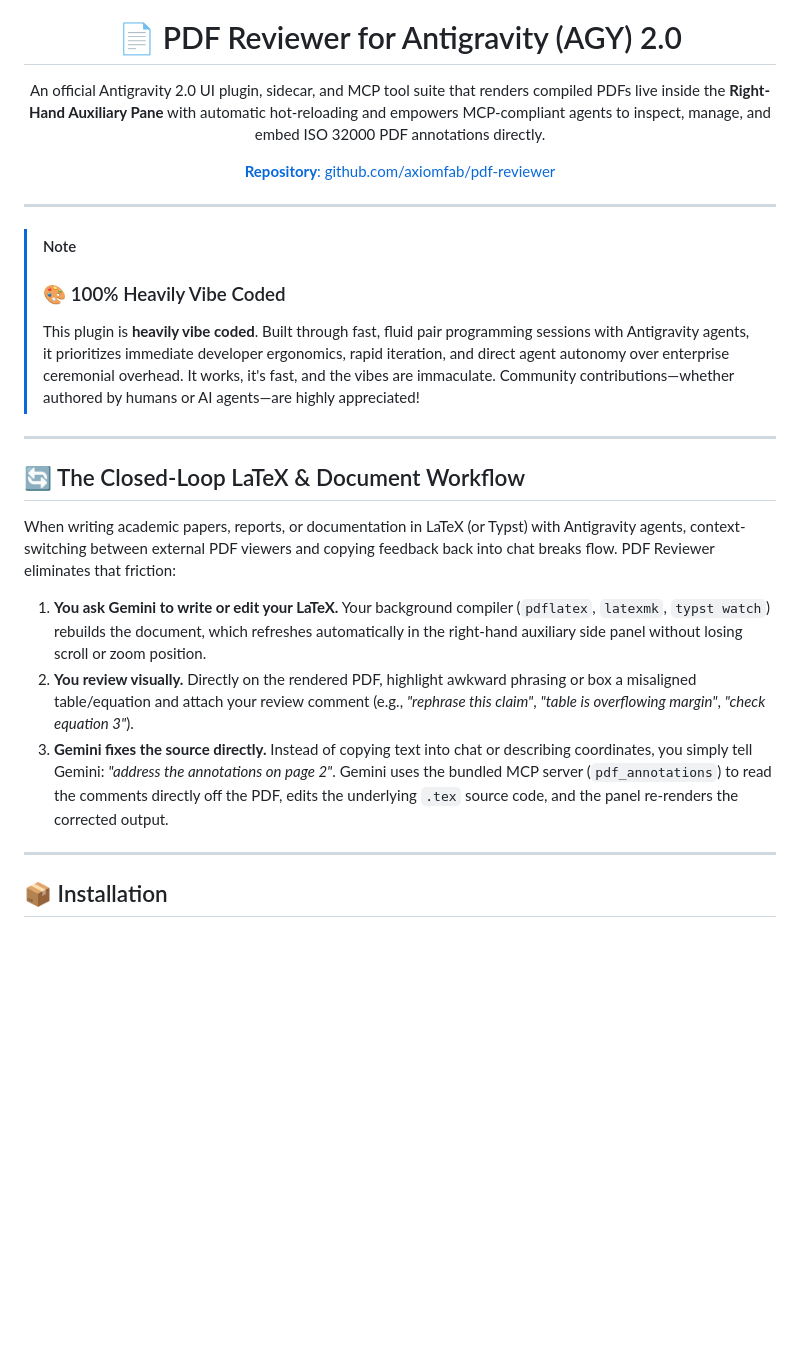
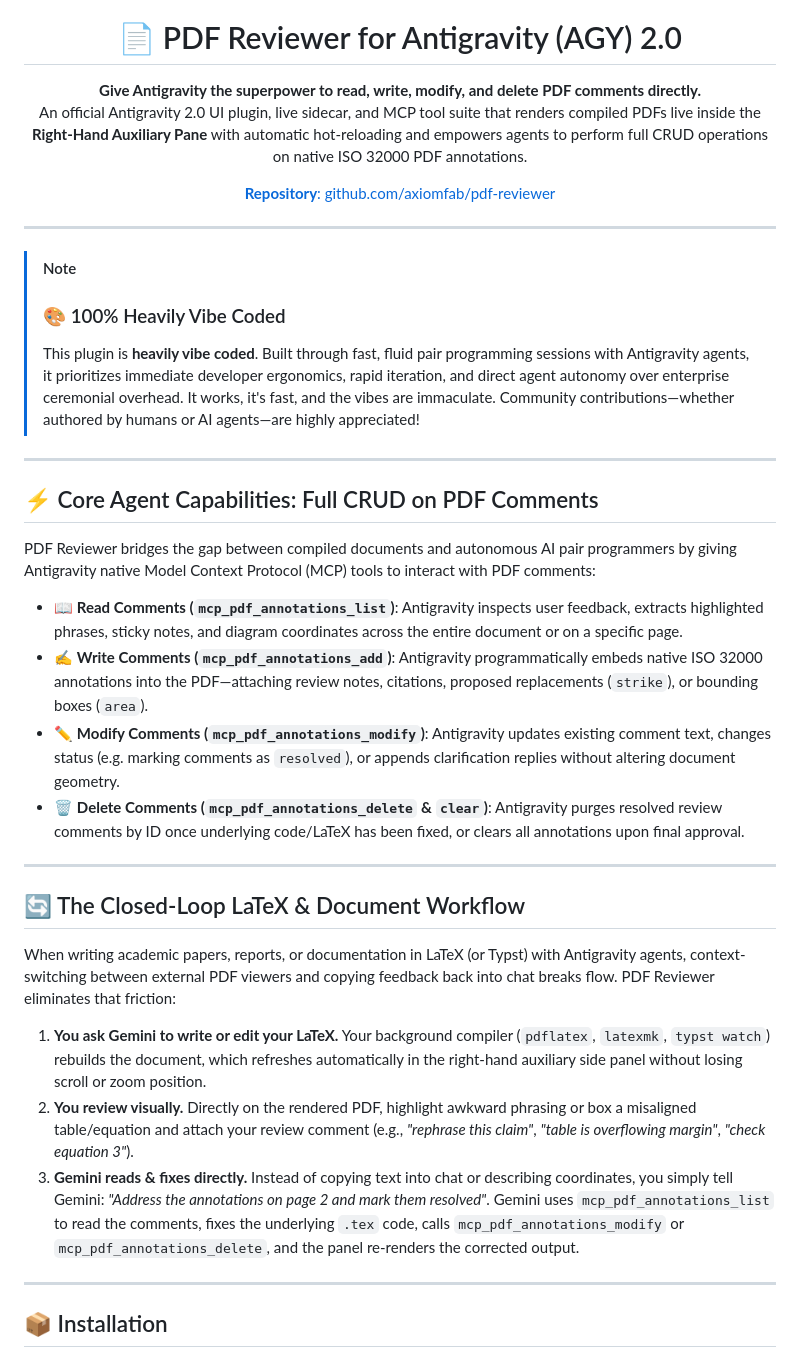
Before and after one commit to axiomfab/pdf-reviewer, a Markdown page: README.md, the part around one of its changes. GitHub-like rendering; blank space fills up the shorter version.

```diff
--- a/README.md
+++ b/README.md
@@ -5,7 +5,8 @@
 <h1 align="center">📄 PDF Reviewer for Antigravity (AGY) 2.0</h1>
 
 <p align="center">
-  An official Antigravity 2.0 UI plugin, sidecar, and MCP tool suite that renders compiled PDFs live inside the <b>Right-Hand Auxiliary Pane</b> with automatic hot-reloading and empowers MCP-compliant agents to inspect, manage, and embed ISO 32000 PDF annotations directly.
+  <b>Give Antigravity the superpower to read, write, modify, and delete PDF comments directly.</b><br>
+  An official Antigravity 2.0 UI plugin, live sidecar, and MCP tool suite that renders compiled PDFs live inside the <b>Right-Hand Auxiliary Pane</b> with automatic hot-reloading and empowers agents to perform full CRUD operations on native ISO 32000 PDF annotations.
 </p>
 
 <p align="center">
@@ -20,13 +21,24 @@
 
 ---
 
+## ⚡ Core Agent Capabilities: Full CRUD on PDF Comments
+
+PDF Reviewer bridges the gap between compiled documents and autonomous AI pair programmers by giving Antigravity native Model Context Protocol (MCP) tools to interact with PDF comments:
+
+* 📖 **Read Comments (`mcp_pdf_annotations_list`)**: Antigravity inspects user feedback, extracts highlighted phrases, sticky notes, and diagram coordinates across the entire document or on a specific page.
+* ✍️ **Write Comments (`mcp_pdf_annotations_add`)**: Antigravity programmatically embeds native ISO 32000 annotations into the PDF—attaching review notes, citations, proposed replacements (`strike`), or bounding boxes (`area`).
+* ✏️ **Modify Comments (`mcp_pdf_annotations_modify`)**: Antigravity updates existing comment text, changes status (e.g. marking comments as `resolved`), or appends clarification replies without altering document geometry.
+* 🗑️ **Delete Comments (`mcp_pdf_annotations_delete` & `clear`)**: Antigravity purges resolved review comments by ID once underlying code/LaTeX has been fixed, or clears all annotations upon final approval.
+
+---
+
 ## 🔄 The Closed-Loop LaTeX & Document Workflow
 
 When writing academic papers, reports, or documentation in LaTeX (or Typst) with Antigravity agents, context-switching between external PDF viewers and copying feedback back into chat breaks flow. PDF Reviewer eliminates that friction:
 
 1. **You ask Gemini to write or edit your LaTeX.** Your background compiler (`pdflatex`, `latexmk`, `typst watch`) rebuilds the document, which refreshes automatically in the right-hand auxiliary side panel without losing scroll or zoom position.
 2. **You review visually.** Directly on the rendered PDF, highlight awkward phrasing or box a misaligned table/equation and attach your review comment (e.g., *"rephrase this claim"*, *"table is overflowing margin"*, *"check equation 3"*).
-3. **Gemini fixes the source directly.** Instead of copying text into chat or describing coordinates, you simply tell Gemini: *"address the annotations on page 2"*. Gemini uses the bundled MCP server (`pdf_annotations`) to read the comments directly off the PDF, edits the underlying `.tex` source code, and the panel re-renders the corrected output.
+3. **Gemini reads & fixes directly.** Instead of copying text into chat or describing coordinates, you simply tell Gemini: *"Address the annotations on page 2 and mark them resolved"*. Gemini uses `mcp_pdf_annotations_list` to read the comments, fixes the underlying `.tex` code, calls `mcp_pdf_annotations_modify` or `mcp_pdf_annotations_delete`, and the panel re-renders the corrected output.
 
 ---
 
```
Also changed, not shown: other parts of README.md (+16 -12 lines).
